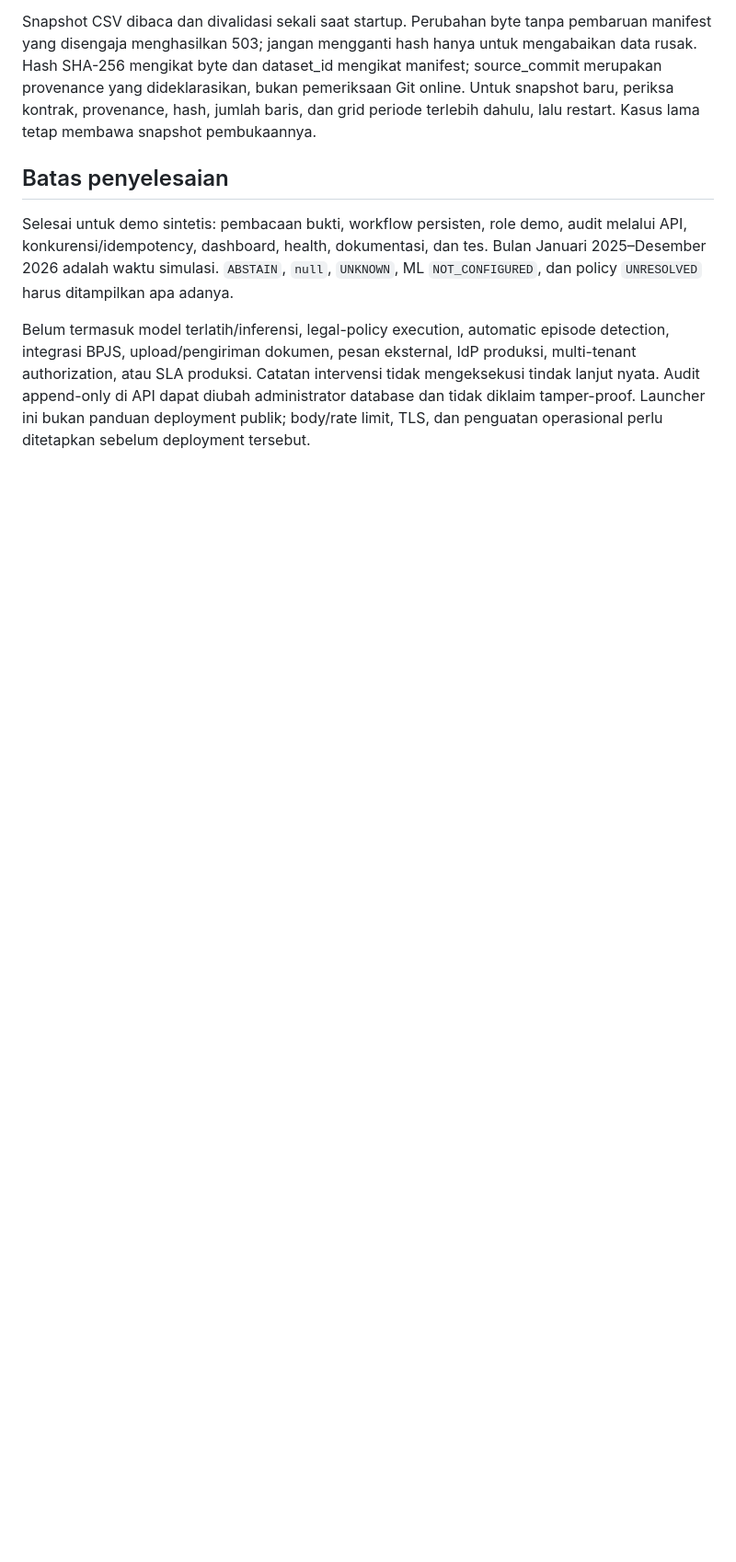
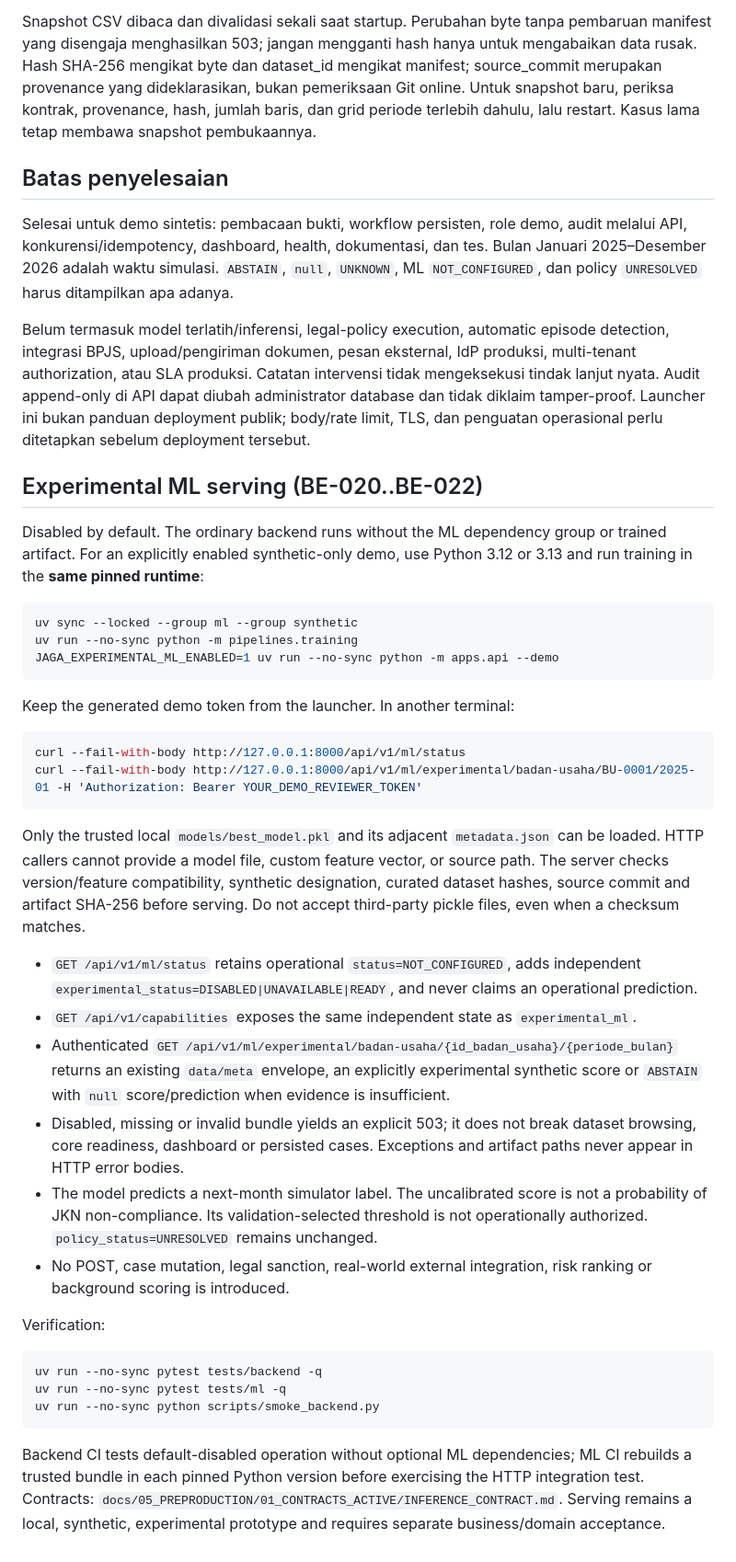
Before and after one commit to panjiaryasoma/JAGA-JKN, a Markdown page: apps/api/README.md, the part around the change. Shown at 92% size. GitHub-like rendering; blank space fills up the shorter version.

Commit message:
docs(ml-api): define safe local demo instructions and serving limitations

````diff
--- a/apps/api/README.md
+++ b/apps/api/README.md
@@ -110,3 +110,39 @@ Snapshot CSV dibaca dan divalidasi sekali saat startup. Perubahan byte tanpa pem
 Selesai untuk demo sintetis: pembacaan bukti, workflow persisten, role demo, audit melalui API, konkurensi/idempotency, dashboard, health, dokumentasi, dan tes. Bulan Januari 2025–Desember 2026 adalah waktu simulasi. `ABSTAIN`, `null`, `UNKNOWN`, ML `NOT_CONFIGURED`, dan policy `UNRESOLVED` harus ditampilkan apa adanya.
 
 Belum termasuk model terlatih/inferensi, legal-policy execution, automatic episode detection, integrasi BPJS, upload/pengiriman dokumen, pesan eksternal, IdP produksi, multi-tenant authorization, atau SLA produksi. Catatan intervensi tidak mengeksekusi tindak lanjut nyata. Audit append-only di API dapat diubah administrator database dan tidak diklaim tamper-proof. Launcher ini bukan panduan deployment publik; body/rate limit, TLS, dan penguatan operasional perlu ditetapkan sebelum deployment tersebut.
+
+## Experimental ML serving (BE-020..BE-022)
+
+Disabled by default. The ordinary backend runs without the ML dependency group or trained artifact. For an explicitly enabled synthetic-only demo, use Python 3.12 or 3.13 and run training in the **same pinned runtime**:
+
+```bash
+uv sync --locked --group ml --group synthetic
+uv run --no-sync python -m pipelines.training
+JAGA_EXPERIMENTAL_ML_ENABLED=1 uv run --no-sync python -m apps.api --demo
+```
+
+Keep the generated demo token from the launcher. In another terminal:
+
+```bash
+curl --fail-with-body http://127.0.0.1:8000/api/v1/ml/status
+curl --fail-with-body http://127.0.0.1:8000/api/v1/ml/experimental/badan-usaha/BU-0001/2025-01 -H 'Authorization: Bearer YOUR_DEMO_REVIEWER_TOKEN'
+```
+
+Only the trusted local `models/best_model.pkl` and its adjacent `metadata.json` can be loaded. HTTP callers cannot provide a model file, custom feature vector, or source path. The server checks version/feature compatibility, synthetic designation, curated dataset hashes, source commit and artifact SHA-256 before serving. Do not accept third-party pickle files, even when a checksum matches.
+
+- `GET /api/v1/ml/status` retains operational `status=NOT_CONFIGURED`, adds independent `experimental_status=DISABLED|UNAVAILABLE|READY`, and never claims an operational prediction.
+- `GET /api/v1/capabilities` exposes the same independent state as `experimental_ml`.
+- Authenticated `GET /api/v1/ml/experimental/badan-usaha/{id_badan_usaha}/{periode_bulan}` returns an existing `data/meta` envelope, an explicitly experimental synthetic score or `ABSTAIN` with `null` score/prediction when evidence is insufficient.
+- Disabled, missing or invalid bundle yields an explicit 503; it does not break dataset browsing, core readiness, dashboard or persisted cases. Exceptions and artifact paths never appear in HTTP error bodies.
+- The model predicts a next-month simulator label. The uncalibrated score is not a probability of JKN non-compliance. Its validation-selected threshold is not operationally authorized. `policy_status=UNRESOLVED` remains unchanged.
+- No POST, case mutation, legal sanction, real-world external integration, risk ranking or background scoring is introduced.
+
+Verification:
+
+```bash
+uv run --no-sync pytest tests/backend -q
+uv run --no-sync pytest tests/ml -q
+uv run --no-sync python scripts/smoke_backend.py
+```
+
+Backend CI tests default-disabled operation without optional ML dependencies; ML CI rebuilds a trusted bundle in each pinned Python version before exercising the HTTP integration test. Contracts: `docs/05_PREPRODUCTION/01_CONTRACTS_ACTIVE/INFERENCE_CONTRACT.md`. Serving remains a local, synthetic, experimental prototype and requires separate business/domain acceptance.
````
